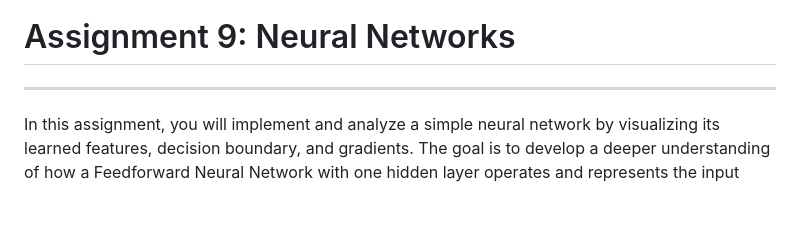
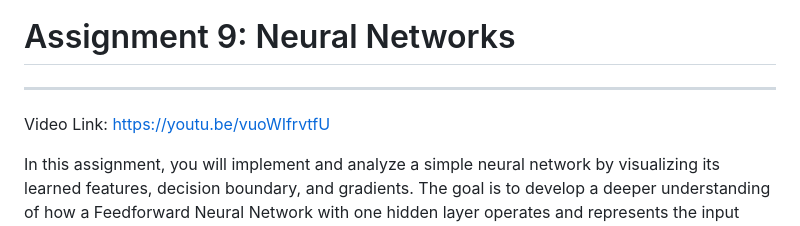
Before and after one commit to kkuang0/CS506-HW9, a Markdown page: CS506_Assignment9-main/README.md, the part around the change. Rendered like a GitHub page; blank space fills up the shorter version.

```diff
--- a/CS506_Assignment9-main/README.md
+++ b/CS506_Assignment9-main/README.md
@@ -1,6 +1,7 @@
 # Assignment 9: Neural Networks
 
 ---
+Video Link: https://youtu.be/vuoWIfrvtfU
 
 In this assignment, you will implement and analyze a simple neural network by visualizing its learned features, decision boundary, and gradients. The goal is to develop a deeper understanding of how a Feedforward Neural Network with one hidden layer operates and represents the input space during learning.
 
```
